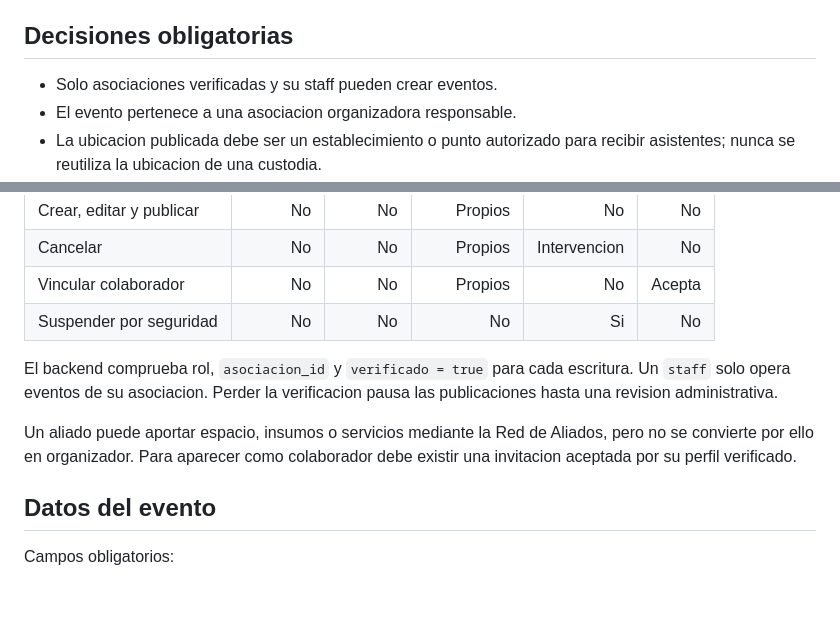
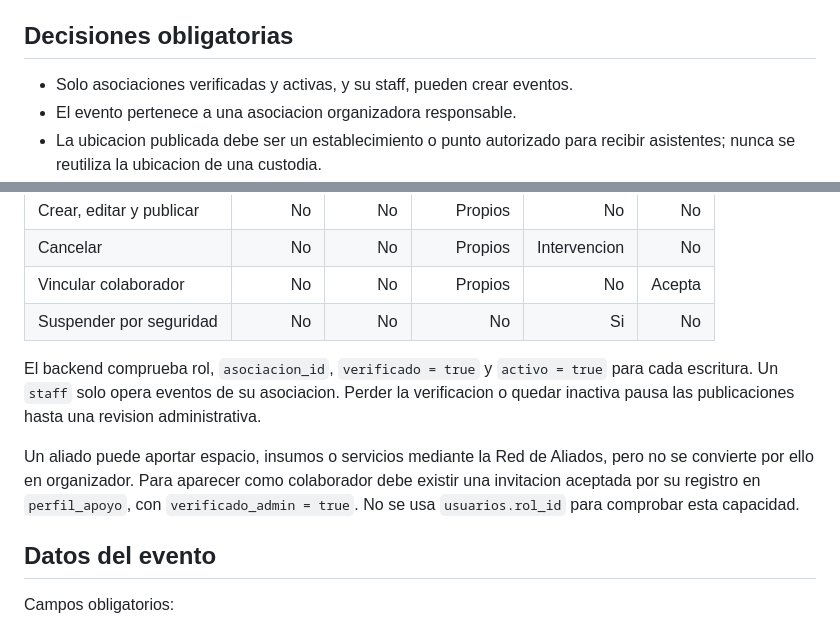
Before and after one commit to danielalira20/PawAlert-PWA, a Markdown page: docs/contrato-eventos-asociacion.md, 2 parts joined by grey strips. GitHub-like rendering; blank space fills up the shorter version.

```diff
--- a/docs/contrato-eventos-asociacion.md
+++ b/docs/contrato-eventos-asociacion.md
@@ -11,7 +11,7 @@ estados completamente independientes.
 
 ## Decisiones obligatorias
 
-- Solo asociaciones verificadas y su staff pueden crear eventos.
+- Solo asociaciones verificadas y activas, y su staff, pueden crear eventos.
 - El evento pertenece a una asociacion organizadora responsable.
 - La ubicacion publicada debe ser un establecimiento o punto autorizado para
   recibir asistentes; nunca se reutiliza la ubicacion de una custodia.
@@ -49,13 +49,16 @@ identificable ni actividades incompatibles con bienestar animal.
 | Vincular colaborador | No | No | Propios | No | Acepta |
 | Suspender por seguridad | No | No | No | Si | No |
 
-El backend comprueba rol, `asociacion_id` y `verificado = true` para cada
-escritura. Un `staff` solo opera eventos de su asociacion. Perder la
-verificacion pausa las publicaciones hasta una revision administrativa.
+El backend comprueba rol, `asociacion_id`, `verificado = true` y
+`activo = true` para cada escritura. Un `staff` solo opera eventos de su
+asociacion. Perder la verificacion o quedar inactiva pausa las publicaciones
+hasta una revision administrativa.
 
 Un aliado puede aportar espacio, insumos o servicios mediante la Red de
 Aliados, pero no se convierte por ello en organizador. Para aparecer como
-colaborador debe existir una invitacion aceptada por su perfil verificado.
+colaborador debe existir una invitacion aceptada por su registro en
+`perfil_apoyo`, con `verificado_admin = true`. No se usa `usuarios.rol_id`
+para comprobar esta capacidad.
 
 ## Datos del evento
 
```
Also changed, not shown: docs/auditoria-esquema-adopciones-eventos.md (added, +229 -0 lines), docs/contrato-adopciones.md (+12 -5 lines).
